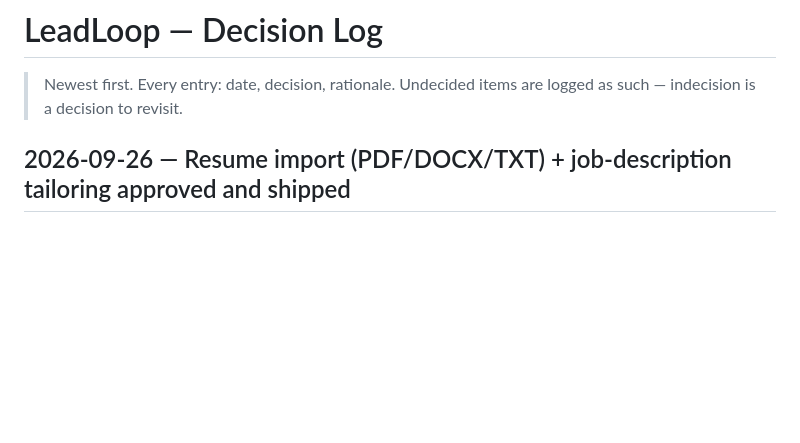
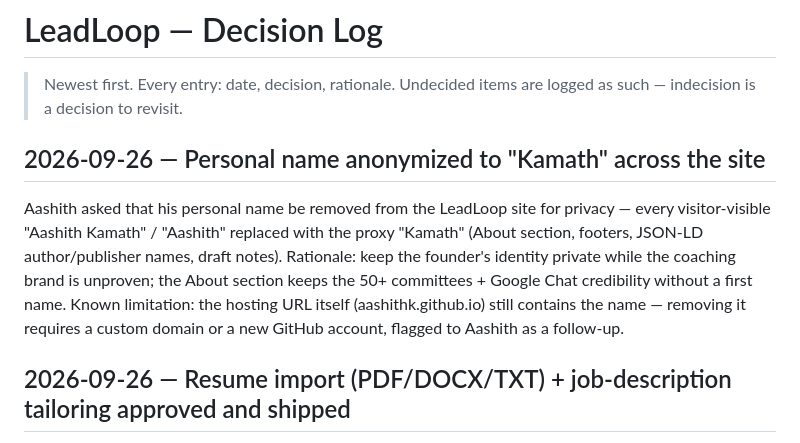
Before and after one commit to aashithk/leadloop, a Markdown page: docs/product/DECISIONS.md, the part around the change. Drawn GitHub-style; blank space fills up the shorter version.

Commit message:
Anonymize personal name: Aashith Kamath -> Kamath site-wide (privacy)

```diff
--- a/docs/product/DECISIONS.md
+++ b/docs/product/DECISIONS.md
@@ -1,6 +1,9 @@
 # LeadLoop — Decision Log
 
 > Newest first. Every entry: date, decision, rationale. Undecided items are logged as such — indecision is a decision to revisit.
+
+## 2026-09-26 — Personal name anonymized to "Kamath" across the site
+Aashith asked that his personal name be removed from the LeadLoop site for privacy — every visitor-visible "Aashith Kamath" / "Aashith" replaced with the proxy "Kamath" (About section, footers, JSON-LD author/publisher names, draft notes). Rationale: keep the founder's identity private while the coaching brand is unproven; the About section keeps the 50+ committees + Google Chat credibility without a first name. Known limitation: the hosting URL itself (aashithk.github.io) still contains the name — removing it requires a custom domain or a new GitHub account, flagged to Aashith as a follow-up.
 
 ## 2026-09-26 — Resume import (PDF/DOCX/TXT) + job-description tailoring approved and shipped
 Aashith approved both features for the free resume builder. (1) Import an existing resume from PDF, DOCX, or TXT and prefill the existing builder for review/edit before the current print/PDF flow — manual entry was the funnel's biggest friction. (2) Paste a job description, compare it with the resume: extract key requirements/keywords, show matched vs missing keywords, reorder matching skills, suggest aligned bullet rewrites with per-suggestion apply/dismiss. Rationale: CEO lens — removes front-door friction and adds real JD-specific value before asking for money ("earn the right to monetize"); CTO lens — boring technology: fully static, client-side only, no backend, no paid services; resume contents never leave the browser (pdf.js + mammoth.js via CDN, lazy-loaded). JD paste is primary by design: cross-site fetching is blocked by CORS on most job sites, so URL fetch honestly falls back to pasted text. Keyword matching is explicitly framed as simple overlap, not an ATS score, with a truthfulness warning (only add what's true). E2E: generated PDF/DOCX/TXT samples uploaded through the real UI — 30/30 import checks and all JD checks green (keyword extraction, skill reorder, suggestion apply, fetch fallback, guards); desktop + mobile screenshots reviewed. Live on https://aashithk.github.io/leadloop/ (verified). No Android wrapper rebuild needed — the WebView loads the site remotely.
```
